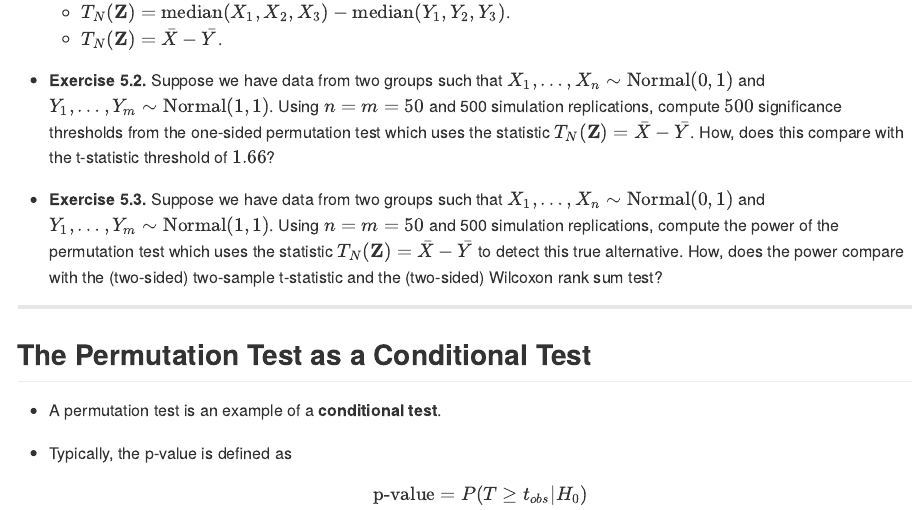
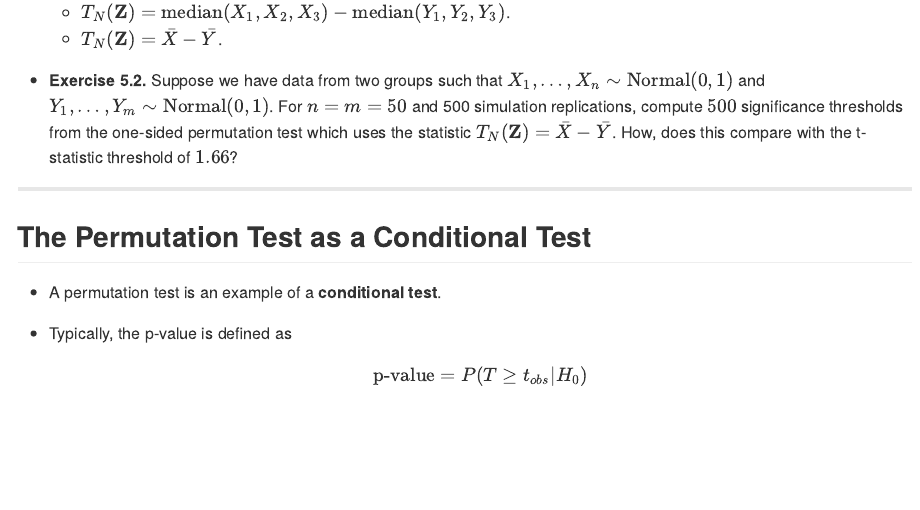
Before and after one commit to nchenderson/elements-nonpar-stat, an R Markdown document (05-permutation.Rmd): the page in a window 1100 px wide, from 4580 px down. The pictures show the output file docs/05-permutation.md that the author committed with the source, drawn offline in the style of GitHub.

Commit message:
finished Chapter 5

```diff
--- a/05-permutation.Rmd
+++ b/05-permutation.Rmd
@@ -240,20 +240,11 @@ Compute the (two-sided) permutation p-value for the following two statistics:
 
 * **Exercise 5.2.** Suppose we have data from two groups
 such that $X_{1}, \ldots, X_{n} \sim \textrm{Normal}(0, 1)$ and
-$Y_{1}, \ldots, Y_{m} \sim \textrm{Normal}(1, 1)$. Using
+$Y_{1}, \ldots, Y_{m} \sim \textrm{Normal}(0, 1)$. For
 $n=m=50$ and 500 simulation replications, compute
 $500$ significance thresholds from the one-sided permutation
 test which uses the statistic $T_{N}( \mathbf{Z} ) = \bar{X} - \bar{Y}$.
 How, does this compare with the t-statistic threshold of $1.66$?
-
-* **Exercise 5.3.** Suppose we have data from two groups
-such that $X_{1}, \ldots, X_{n} \sim \textrm{Normal}(0, 1)$ and
-$Y_{1}, \ldots, Y_{m} \sim \textrm{Normal}(1, 1)$. Using
-$n=m=50$ and 500 simulation replications, compute the power of
-the permutation test which uses the statistic
-$T_{N}( \mathbf{Z} ) = \bar{X} - \bar{Y}$ to detect this true alternative.
-How, does the power compare with the (two-sided) two-sample t-statistic and
-the (two-sided) Wilcoxon rank sum test?
 
 ---
 
```
Also changed, not shown: ElementsNonparStat.rds, docs/03-rankstat.md, docs/03-rankstatLatex.md, docs/05-permutation.md, docs/05-permutationLatex.md, docs/06-ustatistics.md, docs/search_index.json, 31 other files.
